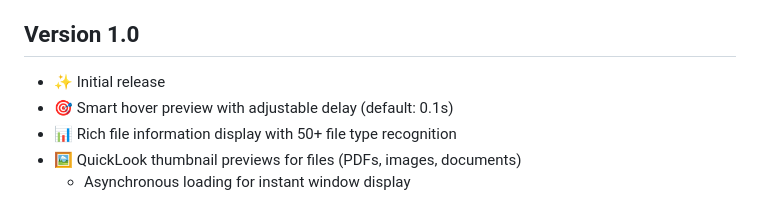
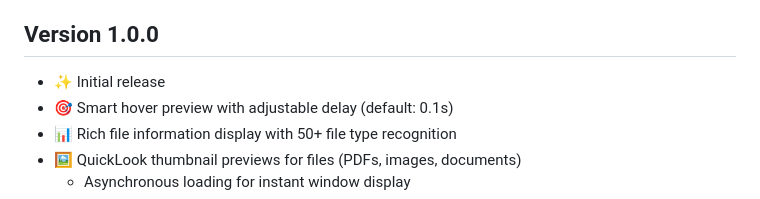
Before and after one commit to KoukeNeko/FinderHover, a Markdown page: CHANGELOG.md, the part around the change. Rendered like a GitHub page.

Commit message:
fix: update version number format from 1.0 to 1.0.0 in changelog

```diff
--- a/CHANGELOG.md
+++ b/CHANGELOG.md
@@ -567,7 +567,7 @@ This release introduces a DMG disk image installer for easier installation and d
   - Fixed display order not persisting to UserDefaults
   - Improved compatibility with older macOS versions (pre-11.0) for blur effects
 
-## Version 1.0
+## Version 1.0.0
 
 - ✨ Initial release
 - 🎯 Smart hover preview with adjustable delay (default: 0.1s)
```
